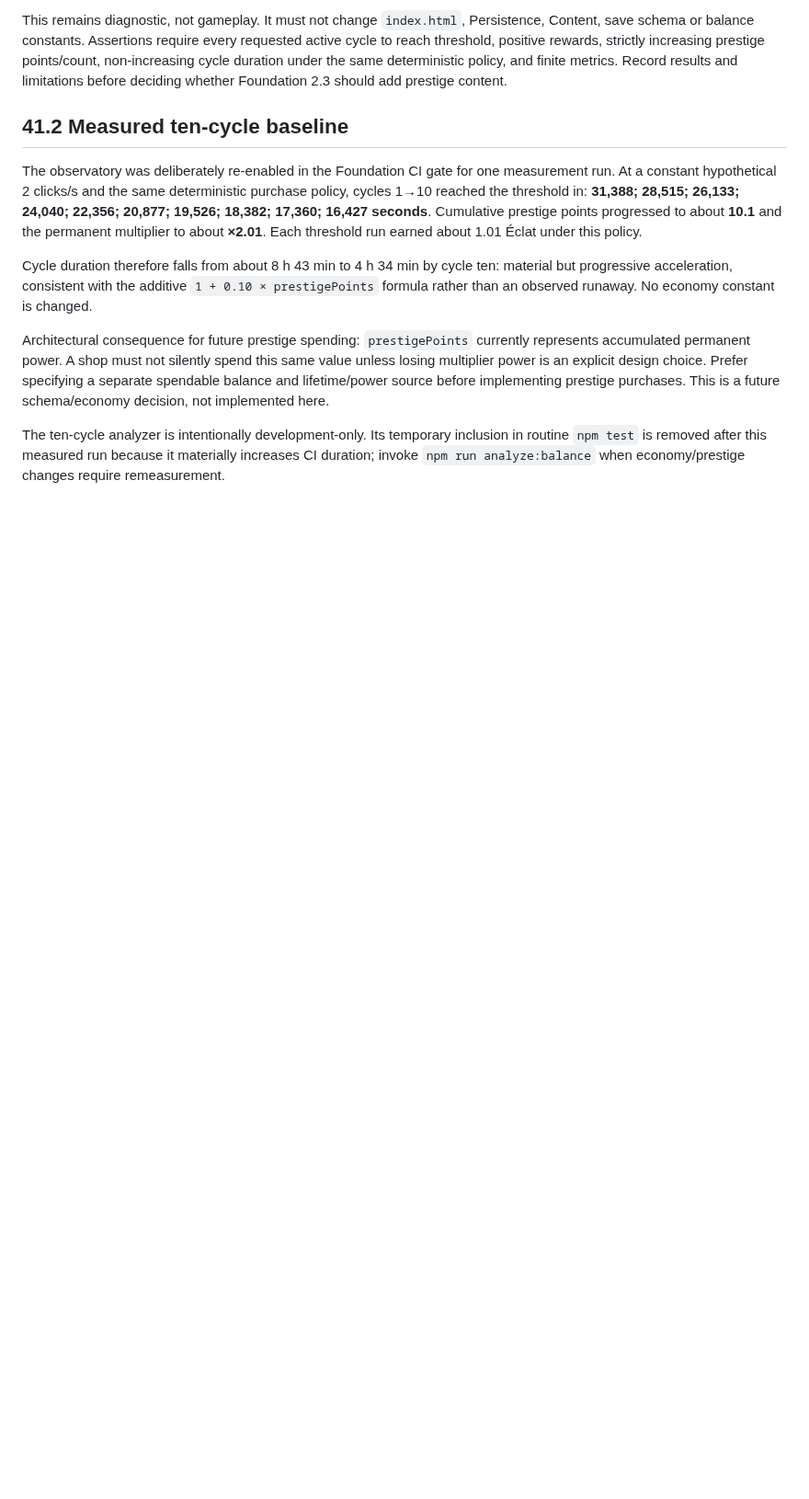
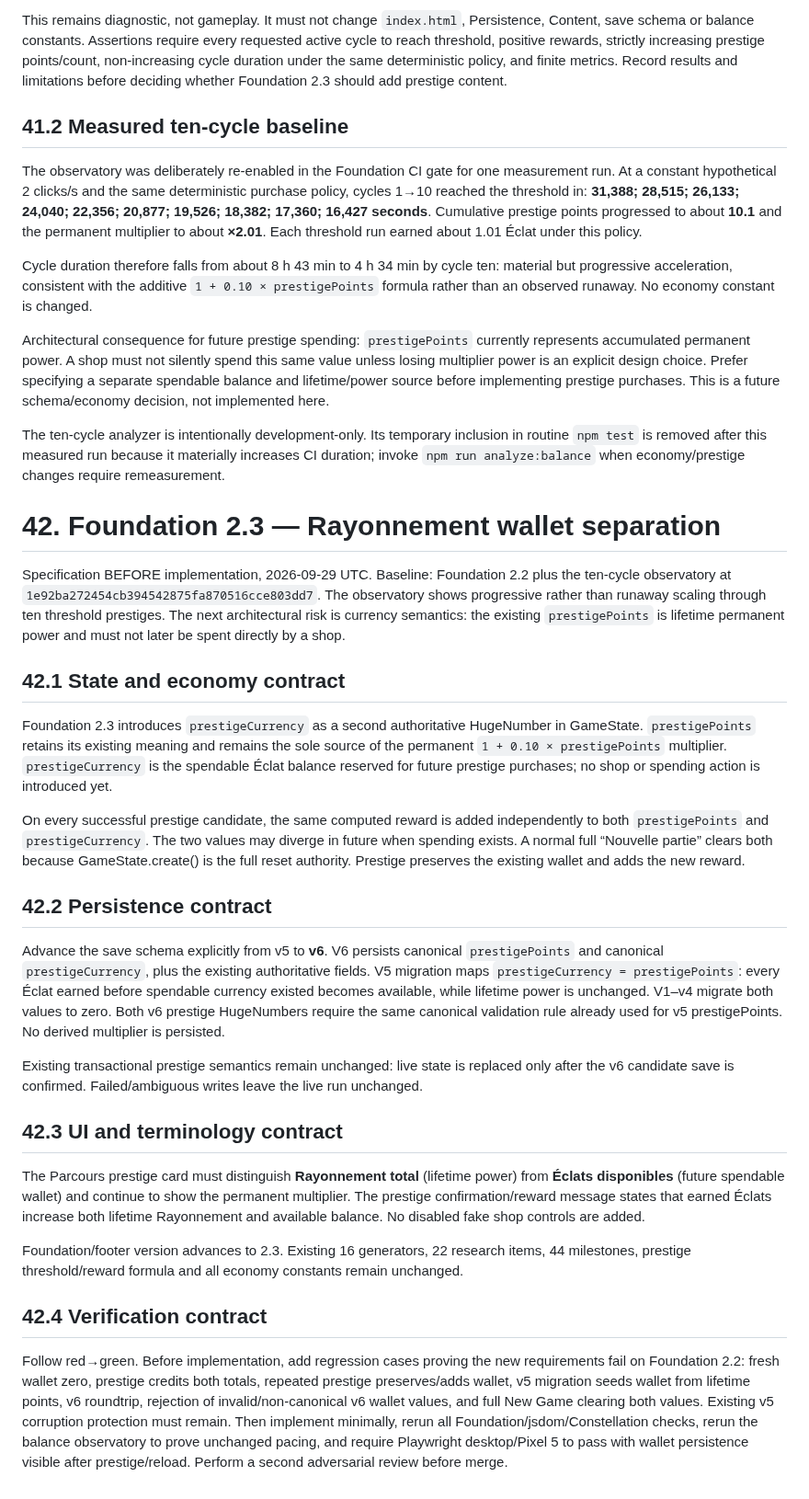
Before and after one commit to kalzeirastarossa667/Cookie-mania, a Markdown page: docs/Cookie_Empire_Master_Dev_File_v3.0.md, the part around the change. Shown at 92% size. Drawn GitHub-style; blank space fills up the shorter version.

Commit message:
Specify Foundation 2.3 prestige wallet separation

```diff
--- a/docs/Cookie_Empire_Master_Dev_File_v3.0.md
+++ b/docs/Cookie_Empire_Master_Dev_File_v3.0.md
@@ -2049,3 +2049,30 @@ Cycle duration therefore falls from about 8 h 43 min to 4 h 34 min by cycle ten:
 Architectural consequence for future prestige spending: `prestigePoints` currently represents accumulated permanent power. A shop must not silently spend this same value unless losing multiplier power is an explicit design choice. Prefer specifying a separate spendable balance and lifetime/power source before implementing prestige purchases. This is a future schema/economy decision, not implemented here.
 
 The ten-cycle analyzer is intentionally development-only. Its temporary inclusion in routine `npm test` is removed after this measured run because it materially increases CI duration; invoke `npm run analyze:balance` when economy/prestige changes require remeasurement.
+
+
+# 42. Foundation 2.3 — Rayonnement wallet separation
+
+Specification BEFORE implementation, 2026-09-29 UTC. Baseline: Foundation 2.2 plus the ten-cycle observatory at `1e92ba272454cb394542875fa870516cce803dd7`. The observatory shows progressive rather than runaway scaling through ten threshold prestiges. The next architectural risk is currency semantics: the existing `prestigePoints` is lifetime permanent power and must not later be spent directly by a shop.
+
+## 42.1 State and economy contract
+
+Foundation 2.3 introduces `prestigeCurrency` as a second authoritative HugeNumber in GameState. `prestigePoints` retains its existing meaning and remains the sole source of the permanent `1 + 0.10 × prestigePoints` multiplier. `prestigeCurrency` is the spendable Éclat balance reserved for future prestige purchases; no shop or spending action is introduced yet.
+
+On every successful prestige candidate, the same computed reward is added independently to both `prestigePoints` and `prestigeCurrency`. The two values may diverge in future when spending exists. A normal full “Nouvelle partie” clears both because GameState.create() is the full reset authority. Prestige preserves the existing wallet and adds the new reward.
+
+## 42.2 Persistence contract
+
+Advance the save schema explicitly from v5 to **v6**. V6 persists canonical `prestigePoints` and canonical `prestigeCurrency`, plus the existing authoritative fields. V5 migration maps `prestigeCurrency = prestigePoints`: every Éclat earned before spendable currency existed becomes available, while lifetime power is unchanged. V1–v4 migrate both values to zero. Both v6 prestige HugeNumbers require the same canonical validation rule already used for v5 prestigePoints. No derived multiplier is persisted.
+
+Existing transactional prestige semantics remain unchanged: live state is replaced only after the v6 candidate save is confirmed. Failed/ambiguous writes leave the live run unchanged.
+
+## 42.3 UI and terminology contract
+
+The Parcours prestige card must distinguish **Rayonnement total** (lifetime power) from **Éclats disponibles** (future spendable wallet) and continue to show the permanent multiplier. The prestige confirmation/reward message states that earned Éclats increase both lifetime Rayonnement and available balance. No disabled fake shop controls are added.
+
+Foundation/footer version advances to 2.3. Existing 16 generators, 22 research items, 44 milestones, prestige threshold/reward formula and all economy constants remain unchanged.
+
+## 42.4 Verification contract
+
+Follow red→green. Before implementation, add regression cases proving the new requirements fail on Foundation 2.2: fresh wallet zero, prestige credits both totals, repeated prestige preserves/adds wallet, v5 migration seeds wallet from lifetime points, v6 roundtrip, rejection of invalid/non-canonical v6 wallet values, and full New Game clearing both values. Existing v5 corruption protection must remain. Then implement minimally, rerun all Foundation/jsdom/Constellation checks, rerun the balance observatory to prove unchanged pacing, and require Playwright desktop/Pixel 5 to pass with wallet persistence visible after prestige/reload. Perform a second adversarial review before merge.
```
